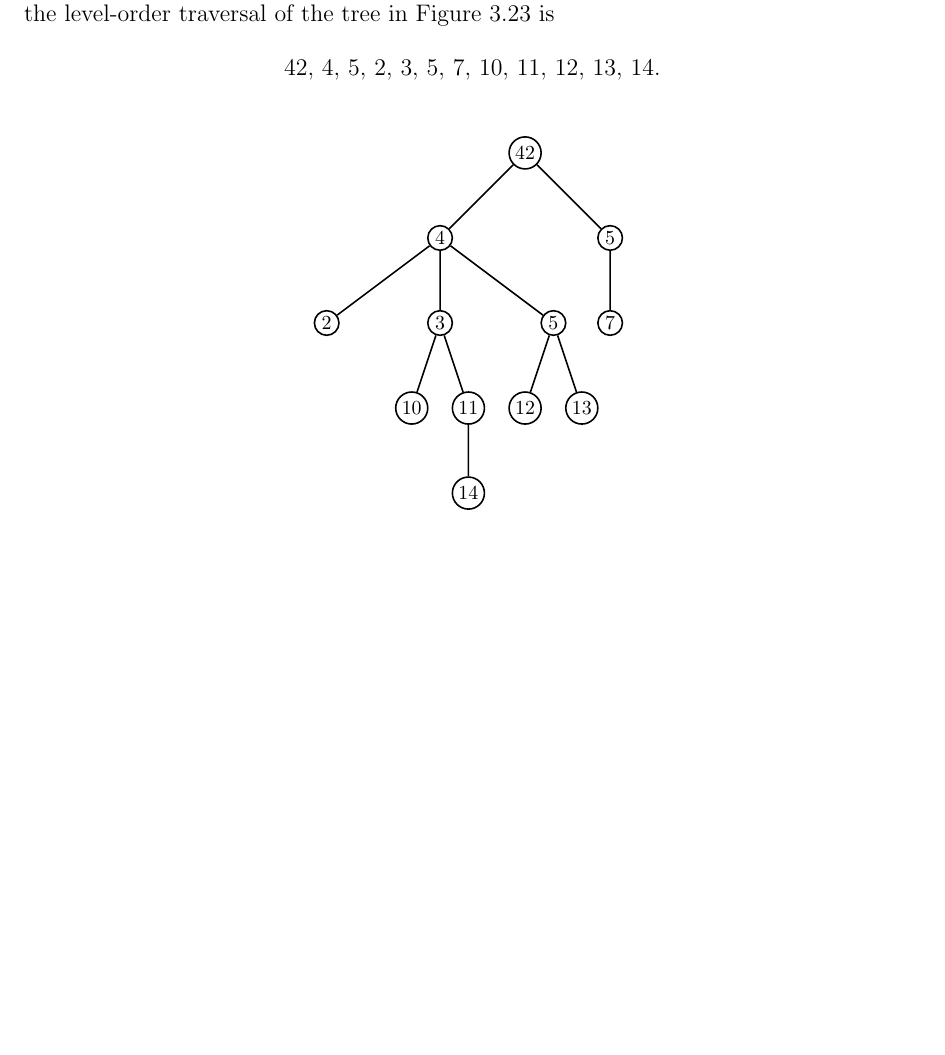
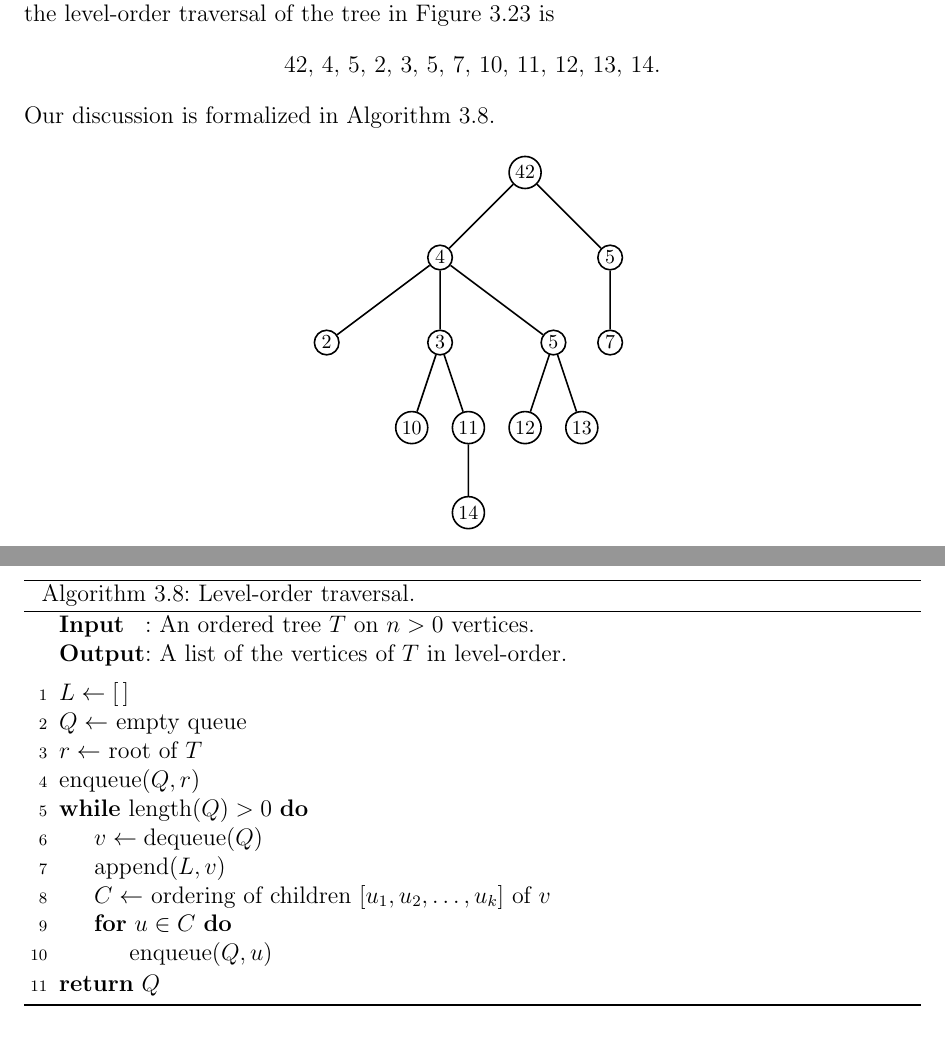
Before and after one commit to IMCG/graph-theory-algorithms-book, a LaTeX thesis (book.tex, which reads algorithm/trees-forests/level-order-traversal.tex, tex/trees-forests.tex): part of page 137 of 202 before the commit and two parts of pages 137 and 138 of 203 after it, the two joined at a grey line, cut so that both start at the same text, the shorter picture padded with empty space. Compiled offline with pdfLaTeX.

Commit message:
tex/trees-forests.tex: pseudocode of algorithm for level-order traversal of an ordered tree

```diff
--- /dev/null
+++ b/algorithm/trees-forests/level-order-traversal.tex
@@ -0,0 +1,37 @@
+%%%%%%%%%%%%%%%%%%%%%%%%%%%%%%%%%%%%%%%%%%%%%%%%%%%%%%%%%%%%%%%%%%%%%%%%%%%
+%% This file is part of the book
+%%
+%% Algorithmic Graph Theory
+%% http://code.google.com/p/graph-theory-algorithms-book/
+%%
+%% Copyright (C) 2009, 2010 Minh Van Nguyen <nguyenminh2@gmail.com>
+%%
+%% See the file COPYING for copying conditions.
+%%%%%%%%%%%%%%%%%%%%%%%%%%%%%%%%%%%%%%%%%%%%%%%%%%%%%%%%%%%%%%%%%%%%%%%%%%%
+
+\DontPrintSemicolon
+\SetAlgoNoLine
+%%
+%% data section
+\SetKwInOut{Input}{Input}
+\SetKwInOut{Output}{Output}
+%%
+%% input/output
+\Input{An ordered tree $T$ on $n > 0$ vertices.}
+\Output{A list of the vertices of $T$ in level-order.}
+\BlankLine
+%%
+%% algorithm body
+$L \assign [\,]$\;
+$Q \assign$ empty queue\;
+$r \assign$ root of $T$\;
+$\enqueue(Q, r)$\;
+\While{$\length(Q) > 0$}{
+  $v \assign \dequeue(Q)$\;
+  $\append(L, v)$\;
+  $C \assign$ ordering of children $[u_1, u_2, \dots, u_k]$ of $v$\;
+  \For{$u \in C$}{
+    $\enqueue(Q, u)$\;
+  }
+}
+\Return $Q$\;
--- a/tex/trees-forests.tex
+++ b/tex/trees-forests.tex
@@ -2174,6 +2174,8 @@ Figure~\ref{fig:trees_forests:level_order_traversal} is
 \[
 42,\, 4,\, 5,\, 2,\, 3,\, 5,\, 7,\, 10,\, 11,\, 12,\, 13,\, 14.
 \]
+Our discussion is formalized in
+Algorithm~\ref{alg:trees_forests:level_order_traversal}.
 
 \begin{figure}[!htbp]
 \centering
@@ -2181,6 +2183,12 @@ Figure~\ref{fig:trees_forests:level_order_traversal} is
 \caption{Level-order traversal of a tree.}
 \label{fig:trees_forests:level_order_traversal}
 \end{figure}
+
+\begin{algorithm}[!htbp]
+\input{algorithm/trees-forests/level-order-traversal.tex}
+\caption{Level-order traversal.}
+\label{alg:trees_forests:level_order_traversal}
+\end{algorithm}
 
 \begin{itemize}
 \item stacks and queues
```
